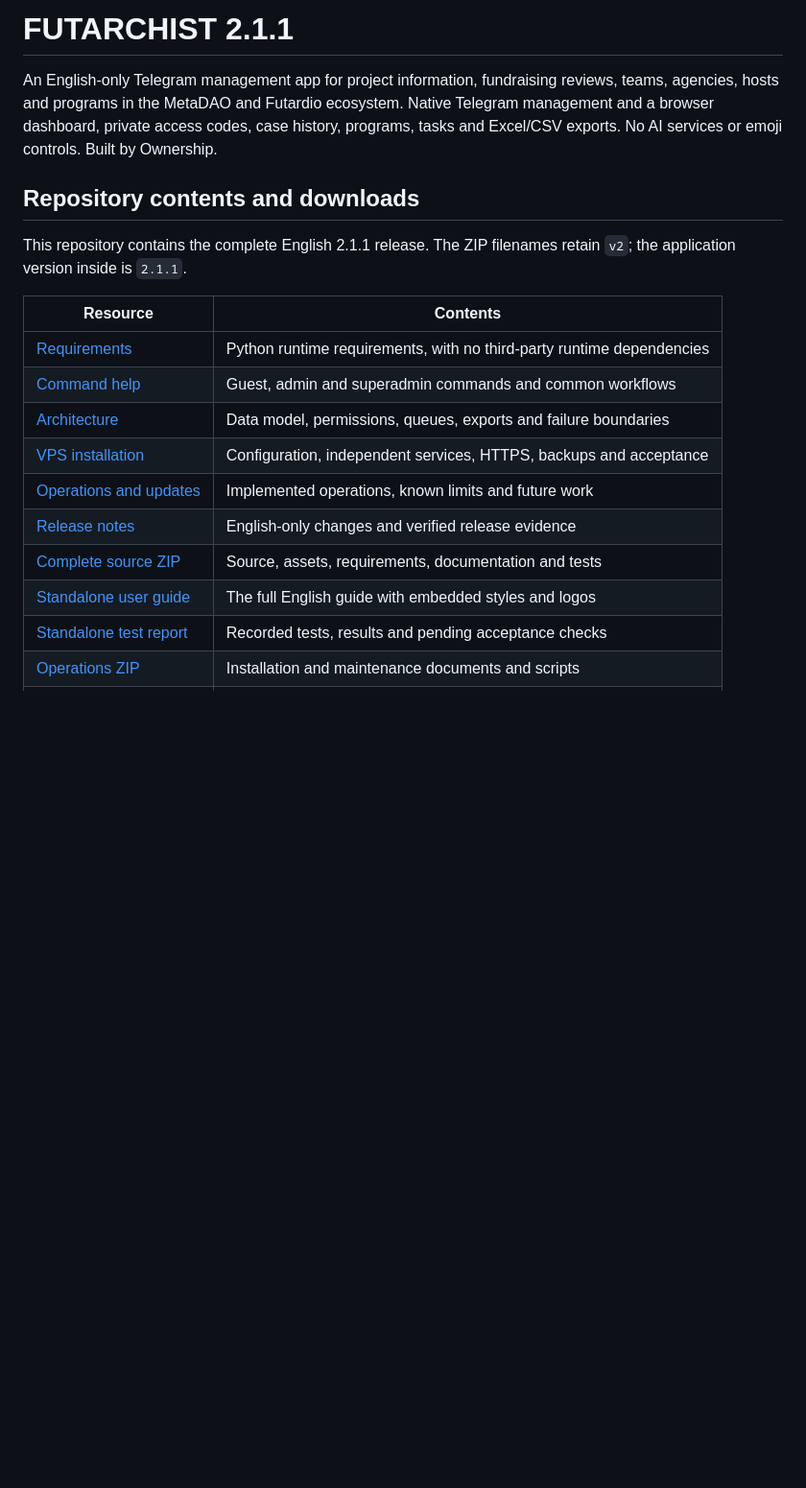
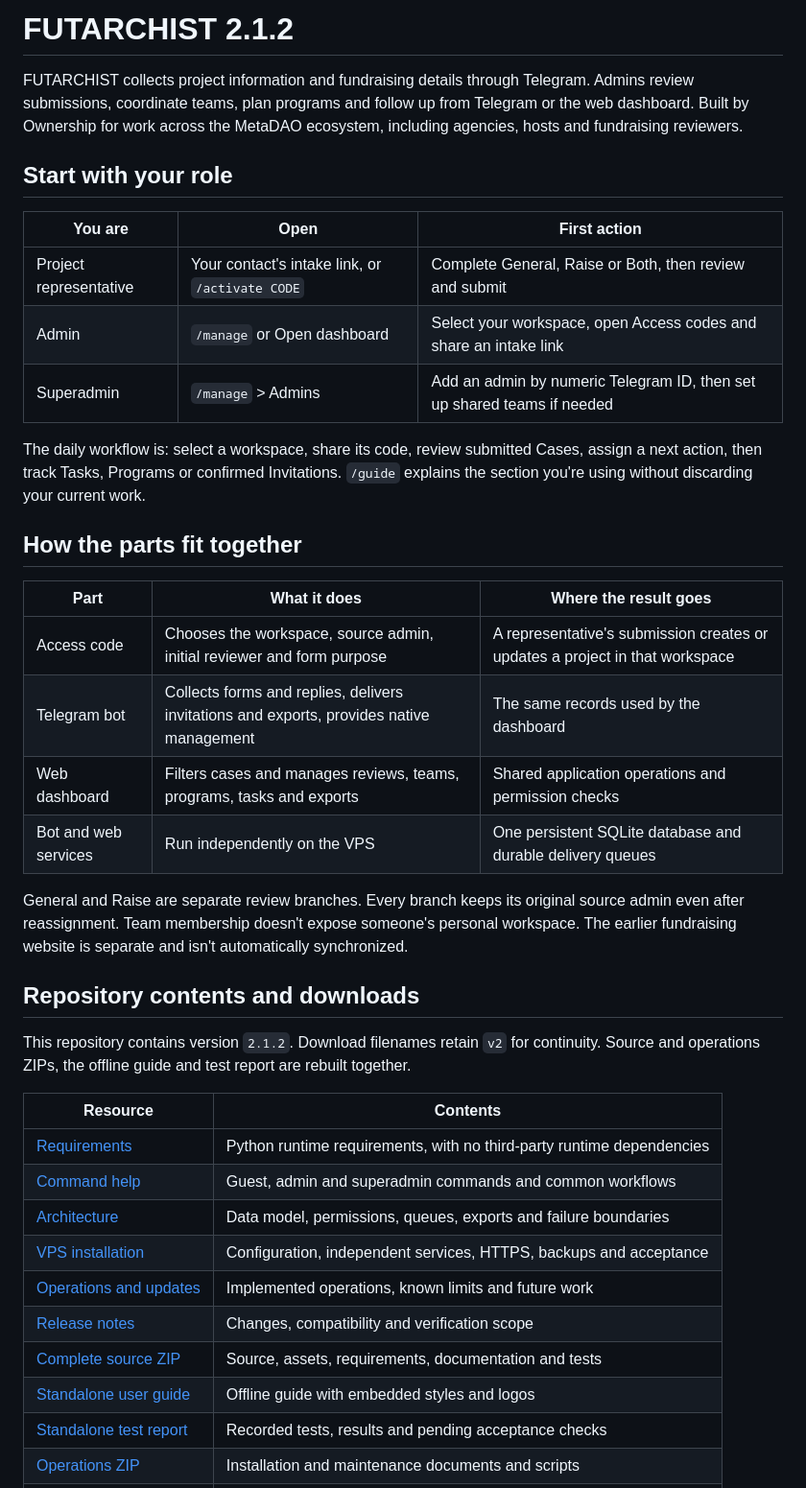
Before and after one commit to sobix13/FUTARCHIST, a Markdown page: README.md, the part around one of its changes. Shown at 96% size. Drawn GitHub-style; blank space fills up the shorter version.

Commit message:
Put roles and the intake-to-follow-up workflow first

```diff
--- a/README.md
+++ b/README.md
@@ -1,10 +1,31 @@
-# FUTARCHIST 2.1.1
+# FUTARCHIST 2.1.2
 
-An English-only Telegram management app for project information, fundraising reviews, teams, agencies, hosts and programs in the MetaDAO and Futardio ecosystem. Native Telegram management and a browser dashboard, private access codes, case history, programs, tasks and Excel/CSV exports. No AI services or emoji controls. Built by Ownership.
+FUTARCHIST collects project information and fundraising details through Telegram. Admins review submissions, coordinate teams, plan programs and follow up from Telegram or the web dashboard. Built by Ownership for work across the MetaDAO ecosystem, including agencies, hosts and fundraising reviewers.
+
+## Start with your role
+
+| You are | Open | First action |
+| --- | --- | --- |
+| Project representative | Your contact's intake link, or `/activate CODE` | Complete General, Raise or Both, then review and submit |
+| Admin | `/manage` or Open dashboard | Select your workspace, open Access codes and share an intake link |
+| Superadmin | `/manage` > Admins | Add an admin by numeric Telegram ID, then set up shared teams if needed |
+
+The daily workflow is: select a workspace, share its code, review submitted Cases, assign a next action, then track Tasks, Programs or confirmed Invitations. `/guide` explains the section you're using without discarding your current work.
+
+## How the parts fit together
+
+| Part | What it does | Where the result goes |
+| --- | --- | --- |
+| Access code | Chooses the workspace, source admin, initial reviewer and form purpose | A representative's submission creates or updates a project in that workspace |
+| Telegram bot | Collects forms and replies, delivers invitations and exports, provides native management | The same records used by the dashboard |
+| Web dashboard | Filters cases and manages reviews, teams, programs, tasks and exports | Shared application operations and permission checks |
+| Bot and web services | Run independently on the VPS | One persistent SQLite database and durable delivery queues |
+
+General and Raise are separate review branches. Every branch keeps its original source admin even after reassignment. Team membership doesn't expose someone's personal workspace. The earlier fundraising website is separate and isn't automatically synchronized.
 
 ## Repository contents and downloads
 
-This repository contains the complete English 2.1.1 release. The ZIP filenames retain `v2`; the application version inside is `2.1.1`.
+This repository contains version `2.1.2`. Download filenames retain `v2` for continuity. Source and operations ZIPs, the offline guide and test report are rebuilt together.
 
 | Resource | Contents |
 | --- | --- |
@@ -13,9 +34,9 @@ This repository contains the complete English 2.1.1 release. The ZIP filenames r
 | [Architecture](docs/ARCHITECTURE.md) | Data model, permissions, queues, exports and failure boundaries |
 | [VPS installation](extensions/DEPLOY.md) | Configuration, independent services, HTTPS, backups and acceptance |
 | [Operations and updates](extensions/UPDATES.md) | Implemented operations, known limits and future work |
-| [Release notes](docs/RELEASE.md) | English-only changes and verified release evidence |
+| [Release notes](docs/RELEASE.md) | Changes, compatibility and verification scope |
 | [Complete source ZIP](https://github.com/sobix13/FUTARCHIST/blob/main/downloads/FUTARCHIST_v2.zip) | Source, assets, requirements, documentation and tests |
-| [Standalone user guide](docs/USER_GUIDE.html) | The full English guide with embedded styles and logos |
+| [Standalone user guide](docs/USER_GUIDE.html) | Offline guide with embedded styles and logos |
 | [Standalone test report](reports/test-report.html) | Recorded tests, results and pending acceptance checks |
 | [Operations ZIP](https://github.com/sobix13/FUTARCHIST/blob/main/downloads/FUTARCHIST_Operations_v2.zip) | Installation and maintenance documents and scripts |
 | [Download checksums](https://github.com/sobix13/FUTARCHIST/blob/main/downloads/FUTARCHIST_Checksums.json) | SHA-256 checksums of the four download files |
```
Also changed, not shown: other parts of README.md (+4 -6 lines).
